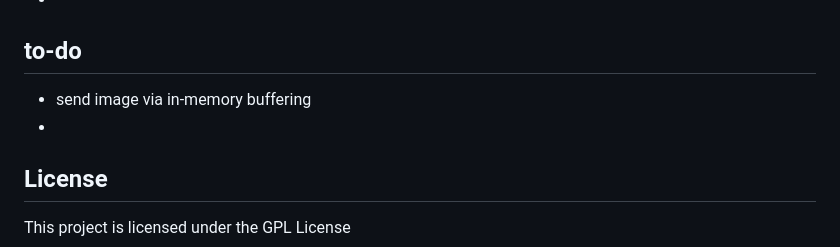
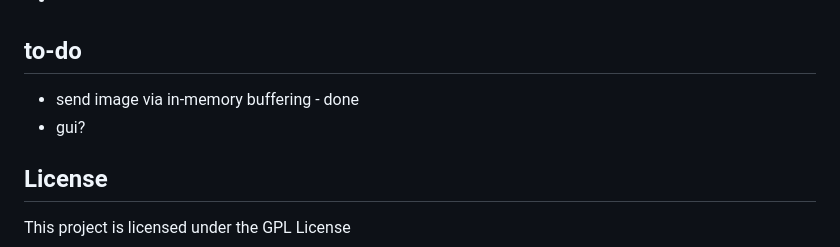
Before and after one commit to mytrashcan/dcinsideImageCrawler, a Markdown page: README.md, the part around the change. Drawn GitHub-style.

```diff
--- a/README.md
+++ b/README.md
@@ -81,7 +81,7 @@ The script will automatically:
 -
 
 ## to-do
-- send image via in-memory buffering
--
+- send image via in-memory buffering - done
+- gui?
 ## License
 This project is licensed under the GPL License
```
